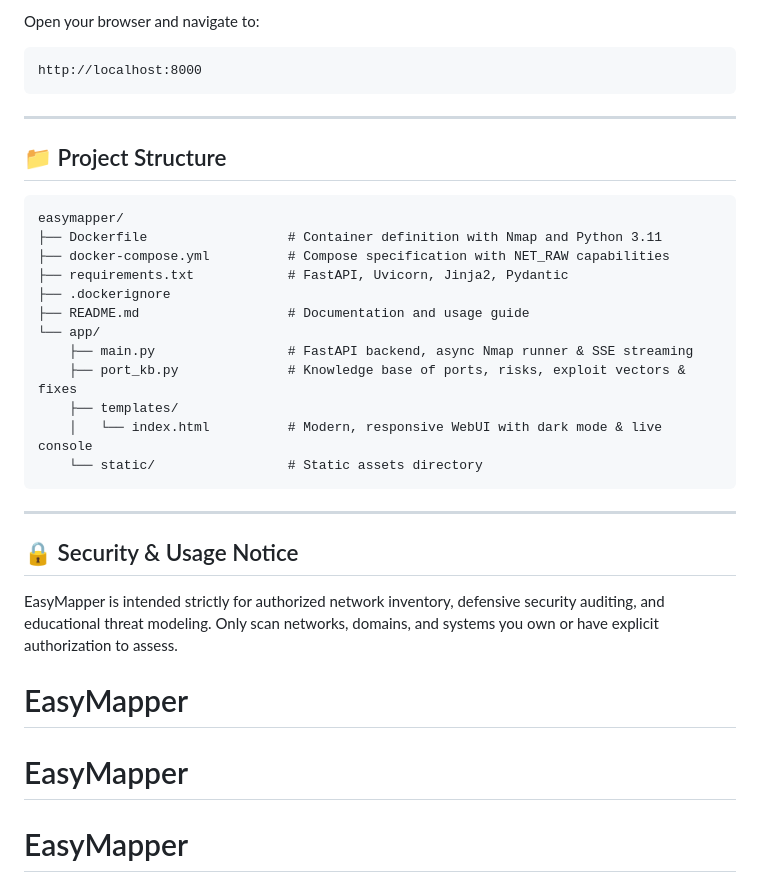
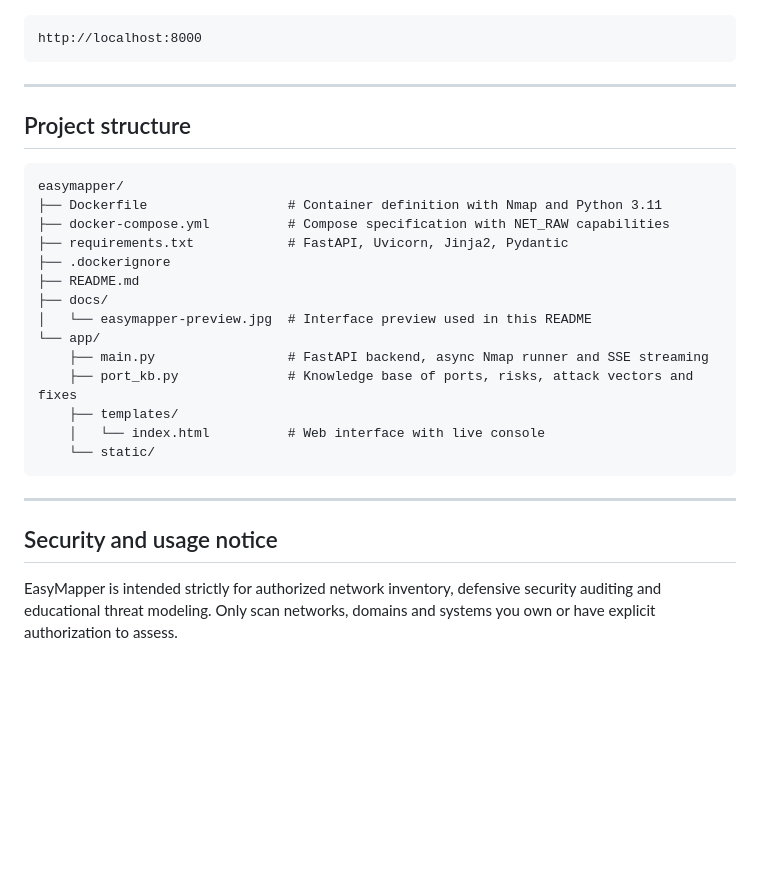
Before and after one commit to jagadeeshs390/EasyMapper, a Markdown page: README.md, the part around one of its changes. Drawn GitHub-style; blank space fills up the shorter version.

````diff
--- a/README.md
+++ b/README.md
@@ -64,12 +57,11 @@ docker compose up -d
 
-Open your browser and navigate to:
 ```
 http://localhost:8000
 ```
 
 ---
 
-## 📁 Project Structure
+## Project structure
 
 ```
 easymapper/
@@ -77,20 +69,19 @@ easymapper/
 ├── docker-compose.yml          # Compose specification with NET_RAW capabilities
 ├── requirements.txt            # FastAPI, Uvicorn, Jinja2, Pydantic
 ├── .dockerignore
-├── README.md                   # Documentation and usage guide
+├── README.md
+├── docs/
+│   └── easymapper-preview.jpg  # Interface preview used in this README
 └── app/
-    ├── main.py                 # FastAPI backend, async Nmap runner & SSE streaming
-    ├── port_kb.py              # Knowledge base of ports, risks, exploit vectors & fixes
+    ├── main.py                 # FastAPI backend, async Nmap runner and SSE streaming
+    ├── port_kb.py              # Knowledge base of ports, risks, attack vectors and fixes
     ├── templates/
-    │   └── index.html          # Modern, responsive WebUI with dark mode & live console
-    └── static/                 # Static assets directory
+    │   └── index.html          # Web interface with live console
+    └── static/
 ```
 
 ---
 
-## 🔒 Security & Usage Notice
+## Security and usage notice
 
-EasyMapper is intended strictly for authorized network inventory, defensive security auditing, and educational threat modeling. Only scan networks, domains, and systems you own or have explicit authorization to assess.
-# EasyMapper
-# EasyMapper
-# EasyMapper
+EasyMapper is intended strictly for authorized network inventory, defensive security auditing and educational threat modeling. Only scan networks, domains and systems you own or have explicit authorization to assess.
````
Also changed, not shown: other parts of README.md (+25 -32 lines), docs/easymapper-preview.jpg (added).
